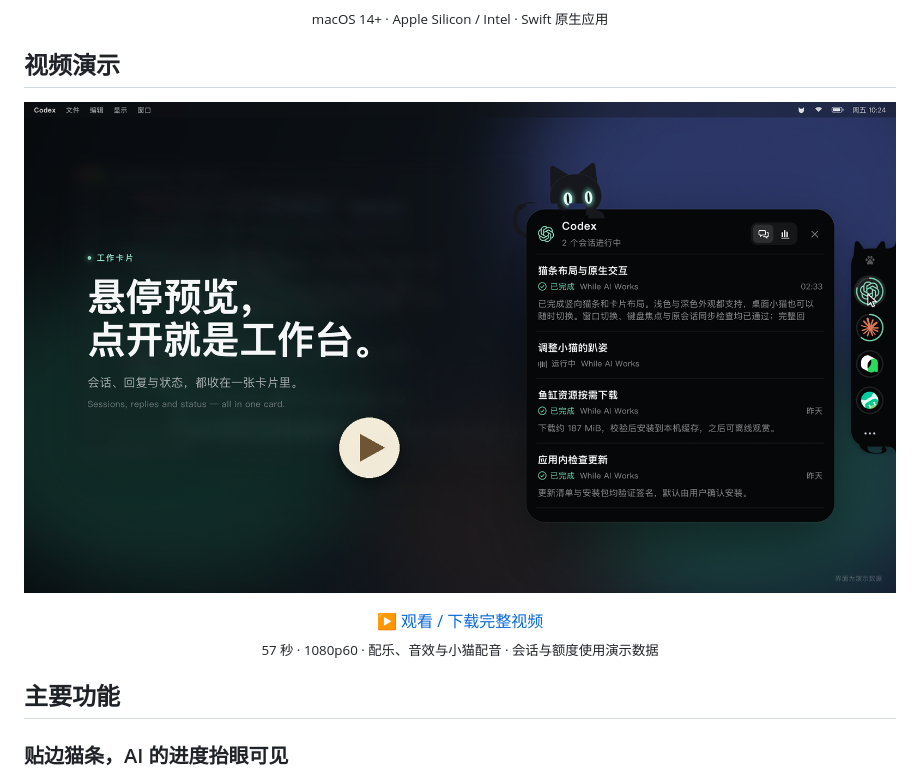
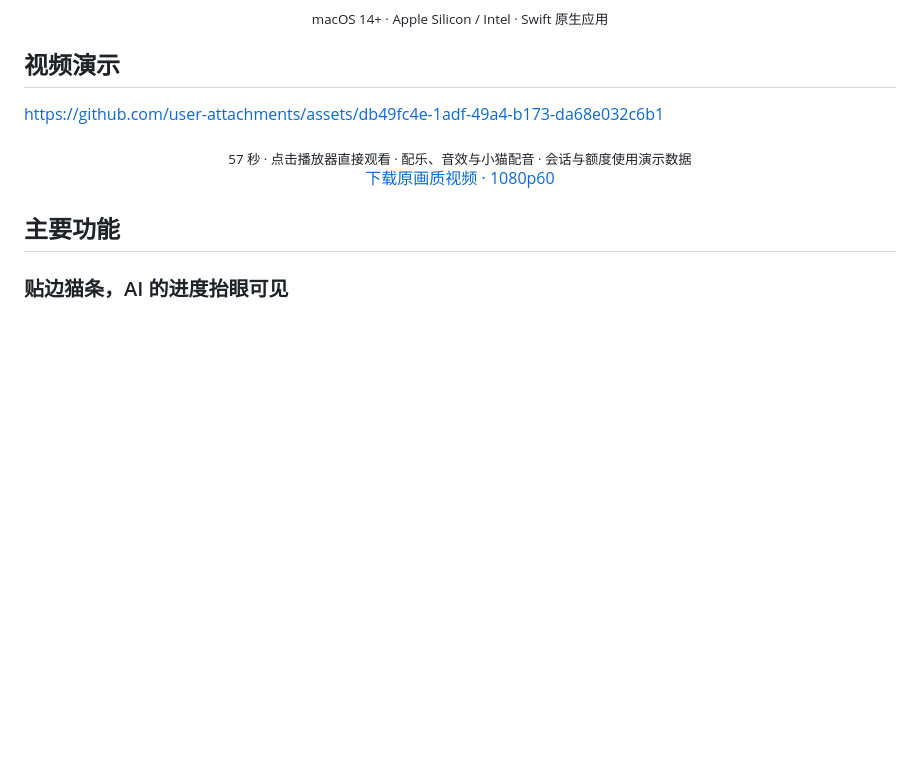
Before and after one commit to xiaoyan648/while-ai-works, a Markdown page: README.md, the part around the change. Drawn GitHub-style; blank space fills up the shorter version.

Commit message:
docs: embed promo video directly in GitHub README

```diff
--- a/README.md
+++ b/README.md
@@ -19,11 +19,11 @@
 
 ## 视频演示
 
-[![57 秒认识 While AI Works：猫条、工作卡片与小猫陪玩，点击播放完整视频](images/promo-0.17.png)](https://github.com/xiaoyan648/while-ai-works/releases/download/v0.17.3/While-AI-Works-0.17-Promo.mp4)
+https://github.com/user-attachments/assets/db49fc4e-1adf-49a4-b173-da68e032c6b1
 
 <p align="center">
-  <a href="https://github.com/xiaoyan648/while-ai-works/releases/download/v0.17.3/While-AI-Works-0.17-Promo.mp4">▶ 观看 / 下载完整视频</a><br>
-  <sub>57 秒 · 1080p60 · 配乐、音效与小猫配音 · 会话与额度使用演示数据</sub>
+  <sub>57 秒 · 点击播放器直接观看 · 配乐、音效与小猫配音 · 会话与额度使用演示数据</sub><br>
+  <a href="https://github.com/xiaoyan648/while-ai-works/releases/download/v0.17.3/While-AI-Works-0.17-Promo.mp4">下载原画质视频 · 1080p60</a>
 </p>
 
 ## 主要功能
```
